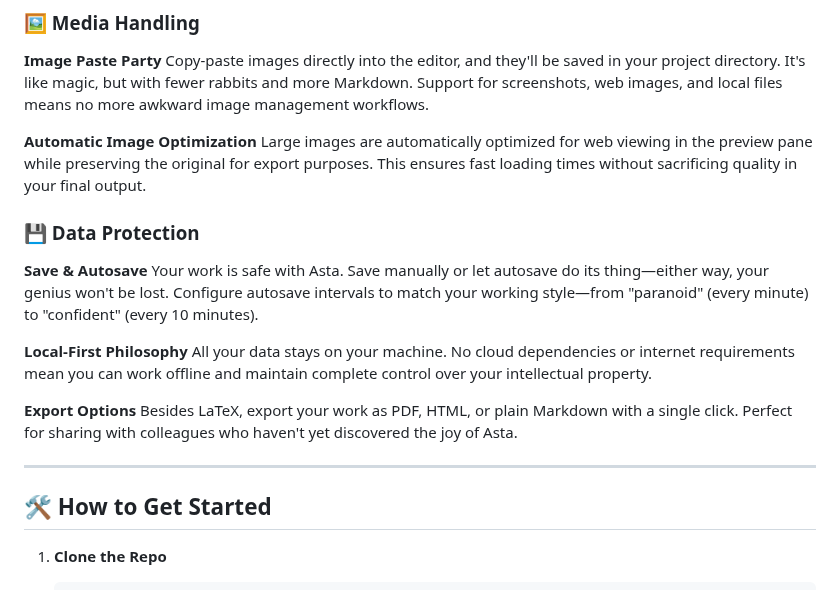
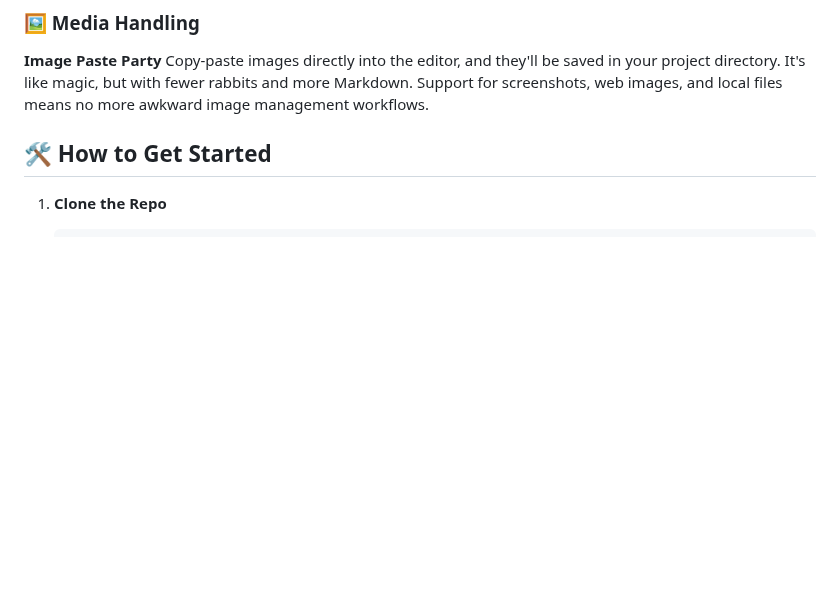
Before and after one commit to Iteranya/Asta-AI-Editor, a Markdown page: README.md, the part around the change. Rendered like a GitHub page; blank space fills up the shorter version.

```diff
--- a/README.md
+++ b/README.md
@@ -49,22 +49,6 @@ Asta automatically organizes your files, handling relationships between markdown
 
 **Image Paste Party**
 Copy-paste images directly into the editor, and they'll be saved in your project directory. It's like magic, but with fewer rabbits and more Markdown. Support for screenshots, web images, and local files means no more awkward image management workflows.
-
-**Automatic Image Optimization**
-Large images are automatically optimized for web viewing in the preview pane while preserving the original for export purposes. This ensures fast loading times without sacrificing quality in your final output.
-
-### 💾 Data Protection
-
-**Save & Autosave**
-Your work is safe with Asta. Save manually or let autosave do its thing—either way, your genius won't be lost. Configure autosave intervals to match your working style—from "paranoid" (every minute) to "confident" (every 10 minutes).
-
-**Local-First Philosophy**
-All your data stays on your machine. No cloud dependencies or internet requirements mean you can work offline and maintain complete control over your intellectual property.
-
-**Export Options**
-Besides LaTeX, export your work as PDF, HTML, or plain Markdown with a single click. Perfect for sharing with colleagues who haven't yet discovered the joy of Asta.
-
----
 
 ## 🛠️ How to Get Started
 
```
